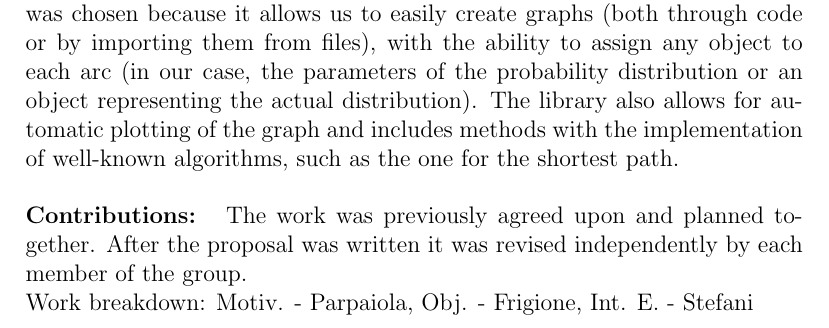
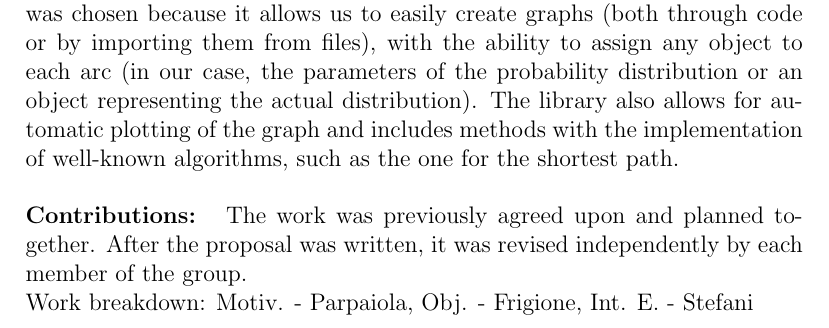
Before and after one commit to Mark55X/LearningFromNetworksProject, a LaTeX document (docs/proposal/main.tex, which reads docs/proposal/sections/contributions.tex): part of page 3 of 3, cut so that both start at the same text. Compiled offline with pdfLaTeX.

Commit message:
Update with comma contributions.tex

```diff
--- a/docs/proposal/sections/contributions.tex
+++ b/docs/proposal/sections/contributions.tex
@@ -1,6 +1,6 @@
 \begin{projsection}{Contributions}
 	The work was previously agreed upon and planned together.
-	After the proposal was written it was revised independently by each member of the group.\\
+	After the proposal was written, it was revised independently by each member of the group.\\
 	Work breakdown: Motiv. - Parpaiola, Obj. - Frigione, Int. E. - Stefani
 	% \texttt{\small{Motivations - Edoardo Parpaiola, Objectives - Luigi Frigione, Intended experiments - Marco Stefani}}
 \end{projsection}
```
